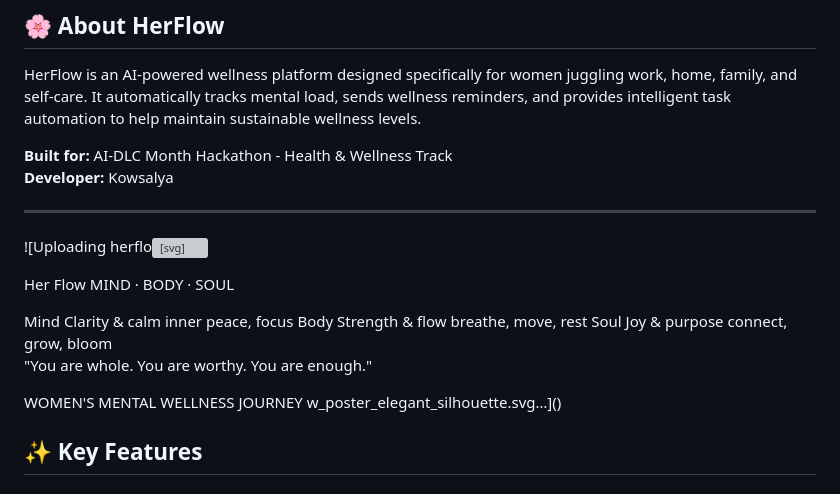
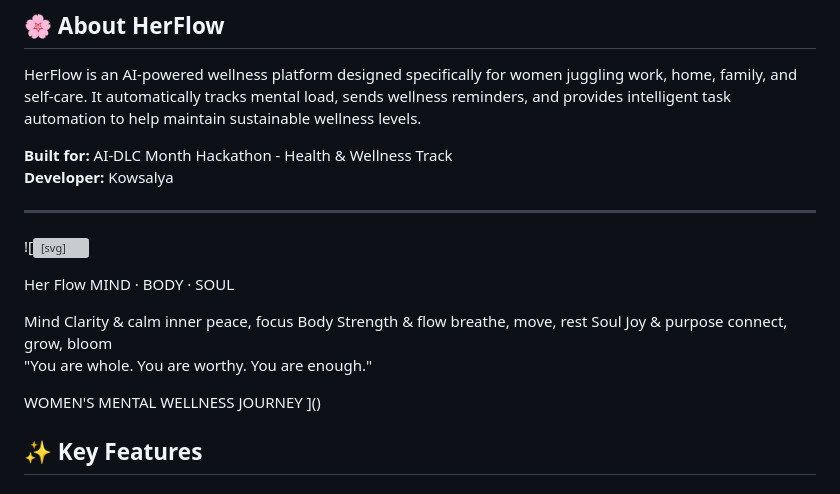
Before and after one commit to Kowsalya-Rathinasamy/herflow-wellness, a Markdown page: README.md, the part around the change. Drawn GitHub-style; grey boxes are pictures that could not be loaded.

```diff
--- a/README.md
+++ b/README.md
@@ -18,7 +18,7 @@ HerFlow is an AI-powered wellness platform designed specifically for women juggl
 **Developer:** Kowsalya
 
 ---
- ![Uploading herflo<svg width="100%" viewBox="0 0 680 970" xmlns="http://www.w3.org/2000/svg">
+ ![<svg width="100%" viewBox="0 0 680 970" xmlns="http://www.w3.org/2000/svg">
   <defs>
     <radialGradient id="bgGrad" cx="50%" cy="40%" r="70%">
       <stop offset="0%" stop-color="#FBEAF0"/>
@@ -172,7 +172,7 @@ HerFlow is an AI-powered wellness platform designed specifically for women juggl
 
   <text x="340" y="930" text-anchor="middle" font-family="Georgia, serif" font-size="13" letter-spacing="2.5" fill="#993556" fill-opacity="0.7" style="fill:rgb(153, 53, 86);stroke:none;color:rgb(255, 255, 255);stroke-width:1px;stroke-linecap:butt;stroke-linejoin:miter;opacity:1;font-family:Georgia, serif;font-size:13px;font-weight:400;text-anchor:middle;dominant-baseline:auto">WOMEN'S MENTAL WELLNESS JOURNEY</text>
   <line x1="80" y1="945" x2="600" y2="945" stroke="#D4537E" stroke-width="0.6" stroke-opacity="0.4" style="fill:rgb(0, 0, 0);stroke:rgb(212, 83, 126);color:rgb(255, 255, 255);stroke-width:0.6px;stroke-linecap:butt;stroke-linejoin:miter;opacity:1;font-family:&quot;Anthropic Sans&quot;, -apple-system, BlinkMacSystemFont, &quot;Segoe UI&quot;, sans-serif;font-size:16px;font-weight:400;text-anchor:start;dominant-baseline:auto"/>
-</svg>w_poster_elegant_silhouette.svg…]()
+</svg>]()
 
 
 ## ✨ Key Features
```
